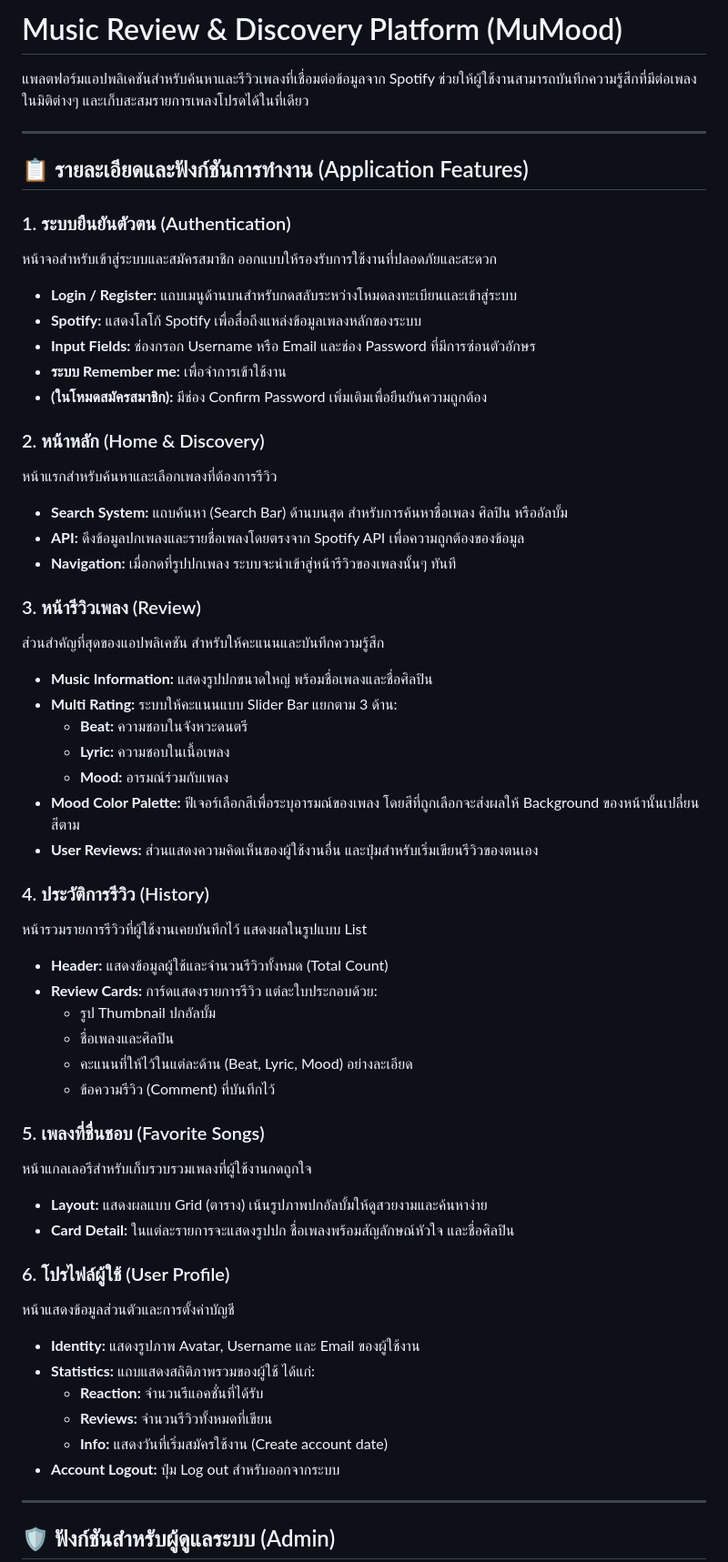
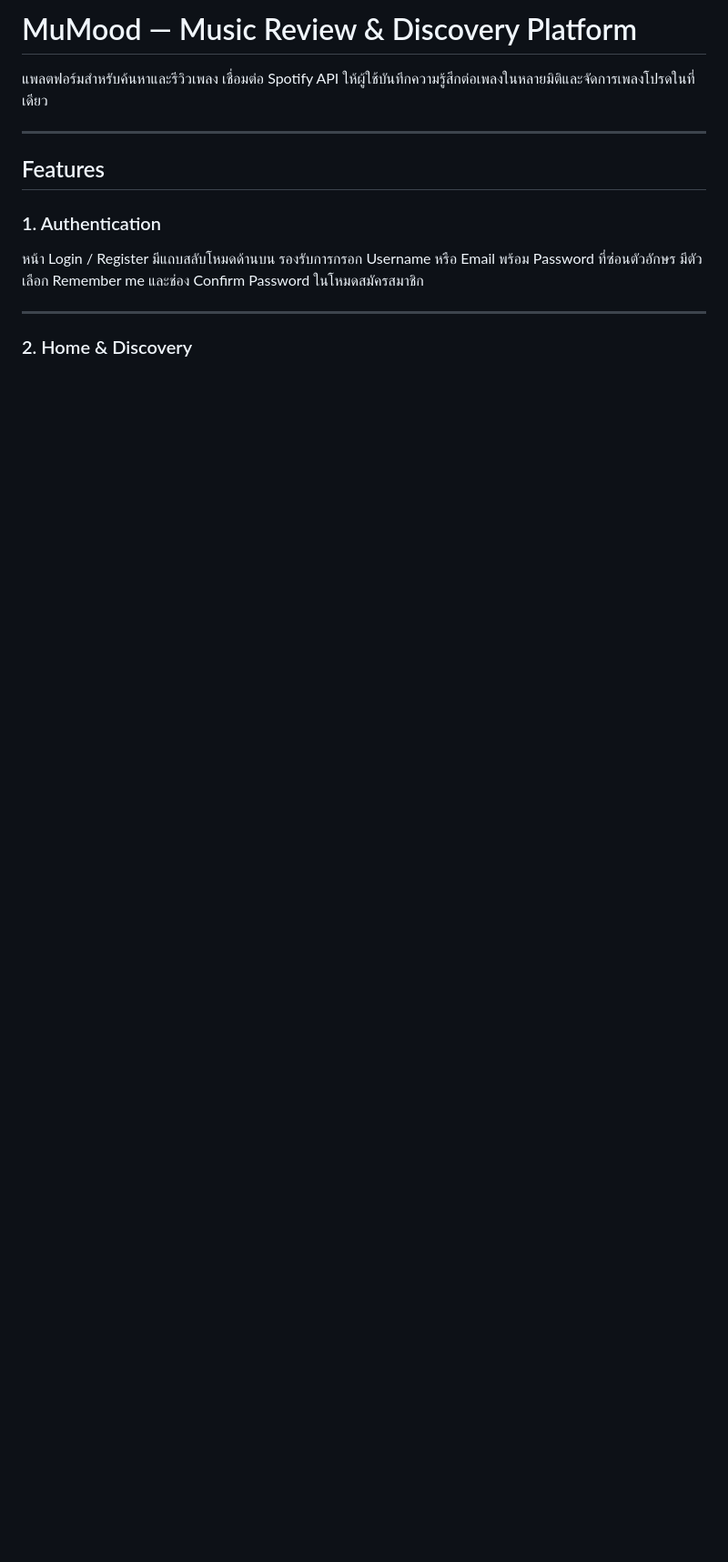
Before and after one commit to pp811010/MuMood-musicReview, a Markdown page: README.md, the part around one of its changes. Shown at 91% size. Drawn GitHub-style; blank space fills up the shorter version.

Commit message:
Mumood Readme

```diff
--- a/README.md
+++ b/README.md
@@ -1,59 +1,16 @@
-# Music Review & Discovery Platform (MuMood)
+# MuMood — Music Review & Discovery Platform
 
-แพลตฟอร์มแอปพลิเคชันสำหรับค้นหาและรีวิวเพลงที่เชื่อมต่อข้อมูลจาก Spotify ช่วยให้ผู้ใช้งานสามารถบันทึกความรู้สึกที่มีต่อเพลงในมิติต่างๆ และเก็บสะสมรายการเพลงโปรดได้ในที่เดียว
+แพลตฟอร์มสำหรับค้นหาและรีวิวเพลง เชื่อมต่อ Spotify API ให้ผู้ใช้บันทึกความรู้สึกต่อเพลงในหลายมิติและจัดการเพลงโปรดในที่เดียว
 
 ---
 
-## 📋 รายละเอียดและฟังก์ชันการทำงาน (Application Features)
+## Features
 
-### 1. ระบบยืนยันตัวตน (Authentication)
-หน้าจอสำหรับเข้าสู่ระบบและสมัครสมาชิก ออกแบบให้รองรับการใช้งานที่ปลอดภัยและสะดวก
-* **Login / Register:** แถบเมนูด้านบนสำหรับกดสลับระหว่างโหมดลงทะเบียนและเข้าสู่ระบบ
-* **Spotify:** แสดงโลโก้ Spotify เพื่อสื่อถึงแหล่งข้อมูลเพลงหลักของระบบ
-* **Input Fields:** ช่องกรอก Username หรือ Email และช่อง Password ที่มีการซ่อนตัวอักษร
-* **ระบบ Remember me:** เพื่อจำการเข้าใช้งาน
-* **(ในโหมดสมัครสมาชิก):** มีช่อง Confirm Password เพิ่มเติมเพื่อยืนยันความถูกต้อง
+### 1. Authentication
 
-### 2. หน้าหลัก (Home & Discovery)
-หน้าแรกสำหรับค้นหาและเลือกเพลงที่ต้องการรีวิว
-* **Search System:** แถบค้นหา (Search Bar) ด้านบนสุด สำหรับการค้นหาชื่อเพลง ศิลปิน หรืออัลบั้ม
-* **API:** ดึงข้อมูลปกเพลงและรายชื่อเพลงโดยตรงจาก Spotify API เพื่อความถูกต้องของข้อมูล
-* **Navigation:** เมื่อกดที่รูปปกเพลง ระบบจะนำเข้าสู่หน้ารีวิวของเพลงนั้นๆ ทันที
-
-### 3. หน้ารีวิวเพลง (Review)
-ส่วนสำคัญที่สุดของแอปพลิเคชัน สำหรับให้คะแนนและบันทึกความรู้สึก
-* **Music Information:** แสดงรูปปกขนาดใหญ่ พร้อมชื่อเพลงและชื่อศิลปิน
-* **Multi Rating:** ระบบให้คะแนนแบบ Slider Bar แยกตาม 3 ด้าน:
-    * **Beat:** ความชอบในจังหวะดนตรี
-    * **Lyric:** ความชอบในเนื้อเพลง
-    * **Mood:** อารมณ์ร่วมกับเพลง
-* **Mood Color Palette:** ฟีเจอร์เลือกสีเพื่อระบุอารมณ์ของเพลง โดยสีที่ถูกเลือกจะส่งผลให้ Background ของหน้านั้นเปลี่ยนสีตาม
-* **User Reviews:** ส่วนแสดงความคิดเห็นของผู้ใช้งานอื่น และปุ่มสำหรับเริ่มเขียนรีวิวของตนเอง
-
-### 4. ประวัติการรีวิว (History)
-หน้ารวมรายการรีวิวที่ผู้ใช้งานเคยบันทึกไว้ แสดงผลในรูปแบบ List
-* **Header:** แสดงข้อมูลผู้ใช้และจำนวนรีวิวทั้งหมด (Total Count)
-* **Review Cards:** การ์ดแสดงรายการรีวิว แต่ละใบประกอบด้วย:
-    * รูป Thumbnail ปกอัลบั้ม
-    * ชื่อเพลงและศิลปิน
-    * คะแนนที่ให้ไว้ในแต่ละด้าน (Beat, Lyric, Mood) อย่างละเอียด
-    * ข้อความรีวิว (Comment) ที่บันทึกไว้
-
-### 5. เพลงที่ชื่นชอบ (Favorite Songs)
-หน้าแกลเลอรีสำหรับเก็บรวบรวมเพลงที่ผู้ใช้งานกดถูกใจ
-* **Layout:** แสดงผลแบบ Grid (ตาราง) เน้นรูปภาพปกอัลบั้มให้ดูสวยงามและค้นหาง่าย
-* **Card Detail:** ในแต่ละรายการจะแสดงรูปปก ชื่อเพลงพร้อมสัญลักษณ์หัวใจ และชื่อศิลปิน
-
-### 6. โปรไฟล์ผู้ใช้ (User Profile)
-หน้าแสดงข้อมูลส่วนตัวและการตั้งค่าบัญชี
-* **Identity:** แสดงรูปภาพ Avatar, Username และ Email ของผู้ใช้งาน
-* **Statistics:** แถบแสดงสถิติภาพรวมของผู้ใช้ ได้แก่:
-    * **Reaction:** จำนวนรีแอคชั่นที่ได้รับ
-    * **Reviews:** จำนวนรีวิวทั้งหมดที่เขียน
-    * **Info:** แสดงวันที่เริ่มสมัครใช้งาน (Create account date)
-* **Account Logout:** ปุ่ม Log out สำหรับออกจากระบบ
+หน้า Login / Register มีแถบสลับโหมดด้านบน รองรับการกรอก Username หรือ Email พร้อม Password ที่ซ่อนตัวอักษร มีตัวเลือก Remember me และช่อง Confirm Password ในโหมดสมัครสมาชิก
 
 ---
 
-## 🛡️ ฟังก์ชันสำหรับผู้ดูแลระบบ (Admin)
+### 2. Home & Discovery
 
```
Also changed, not shown: other parts of README.md (+44 -13 lines).
